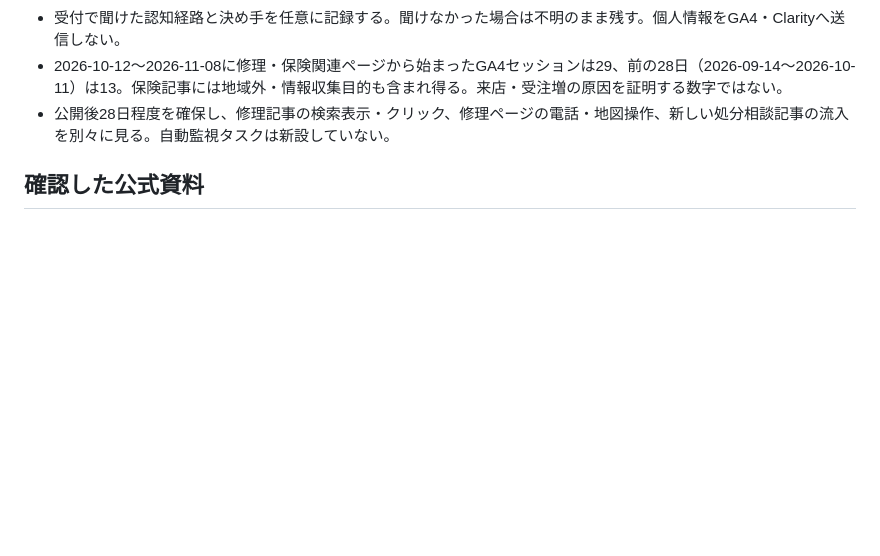
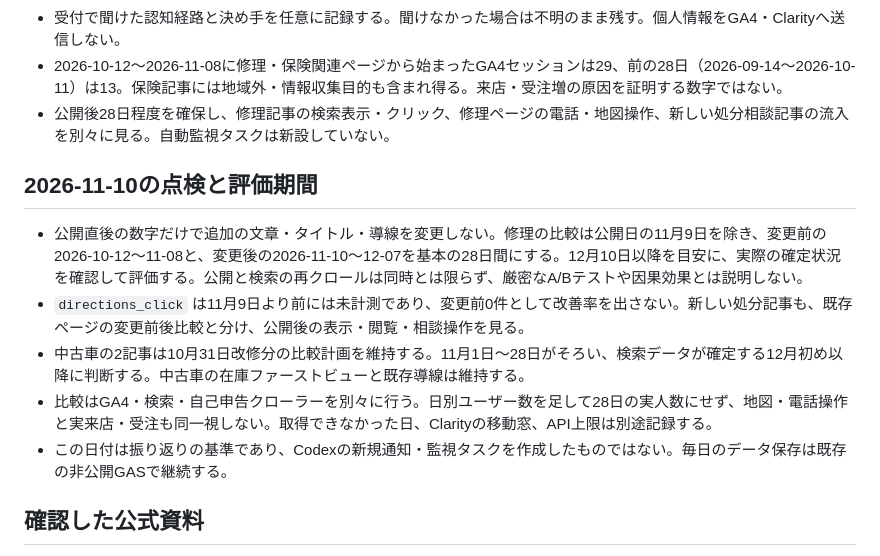
Before and after one commit to Laile005/my-car-center, a Markdown page: docs/repair-disposal-improvement-2026-11-09.md, the part around the change. GitHub-like rendering; blank space fills up the shorter version.

Commit message:
Record stable evaluation windows and purchase SEO baseline [skip netlify]

```diff
--- a/docs/repair-disposal-improvement-2026-11-09.md
+++ b/docs/repair-disposal-improvement-2026-11-09.md
@@ -28,6 +28,14 @@
 - 2026-10-12〜2026-11-08に修理・保険関連ページから始まったGA4セッションは29、前の28日（2026-09-14〜2026-10-11）は13。保険記事には地域外・情報収集目的も含まれ得る。来店・受注増の原因を証明する数字ではない。
 - 公開後28日程度を確保し、修理記事の検索表示・クリック、修理ページの電話・地図操作、新しい処分相談記事の流入を別々に見る。自動監視タスクは新設していない。
 
+## 2026-11-10の点検と評価期間
+
+- 公開直後の数字だけで追加の文章・タイトル・導線を変更しない。修理の比較は公開日の11月9日を除き、変更前の2026-10-12〜11-08と、変更後の2026-11-10〜12-07を基本の28日間にする。12月10日以降を目安に、実際の確定状況を確認して評価する。公開と検索の再クロールは同時とは限らず、厳密なA/Bテストや因果効果とは説明しない。
+- `directions_click` は11月9日より前には未計測であり、変更前0件として改善率を出さない。新しい処分記事も、既存ページの変更前後比較と分け、公開後の表示・閲覧・相談操作を見る。
+- 中古車の2記事は10月31日改修分の比較計画を維持する。11月1日〜28日がそろい、検索データが確定する12月初め以降に判断する。中古車の在庫ファーストビューと既存導線は維持する。
+- 比較はGA4・検索・自己申告クローラーを別々に行う。日別ユーザー数を足して28日の実人数にせず、地図・電話操作と実来店・受注も同一視しない。取得できなかった日、Clarityの移動窓、API上限は別途記録する。
+- この日付は振り返りの基準であり、Codexの新規通知・監視タスクを作成したものではない。毎日のデータ保存は既存の非公開GASで継続する。
+
 ## 確認した公式資料
 
 - [自動車リサイクル促進センター: 料金の支払い・受け取り](https://www.jarc.or.jp/automobile/fee/timing/): 中古車売却と使用済自動車としての引渡し、リサイクル料金、登録済引取業者・引取証明書を確認。
```
Also changed, not shown: docs/seo-purchase-improvement-2026-10-31.md (+1 -1 lines).
